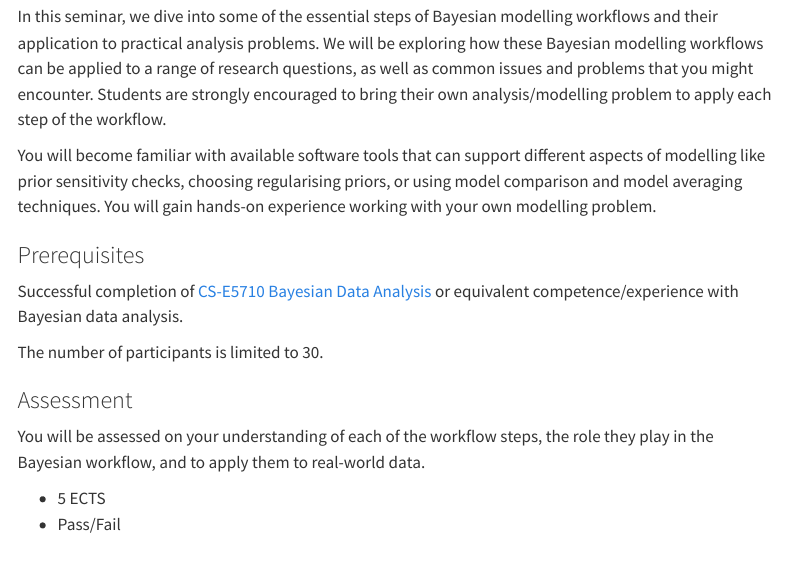
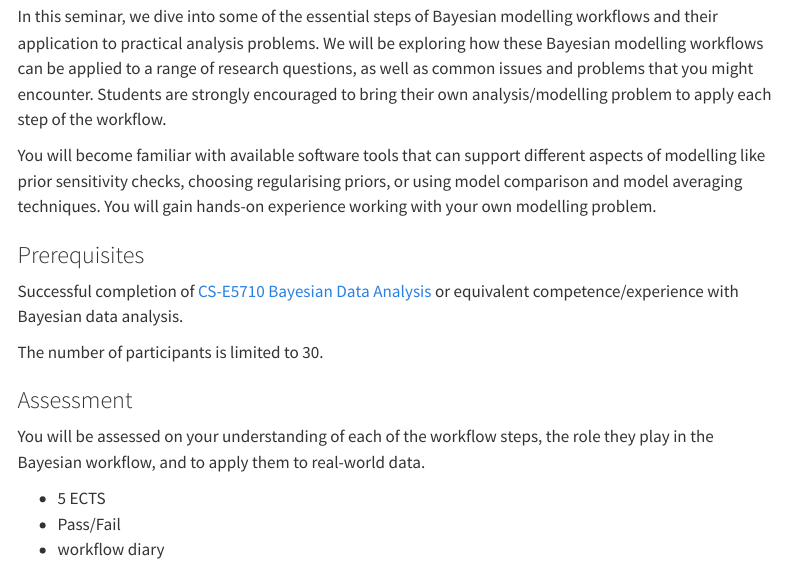
Before and after one commit to annariha/workflow-course-aalto, a Quarto document (index.qmd): the page in a window 1100 px wide, from 160 px down. Rendered offline with R 4.5, knitr and Pandoc in place of Quarto, with nearby package versions; menus at the side of the page are left out.

Commit message:
added bullet point

```diff
--- a/index.qmd
+++ b/index.qmd
@@ -20,3 +20,4 @@ You will be assessed on your understanding of each of the workflow steps, the ro
 
 - 5 ECTS
 - Pass/Fail
+- workflow diary
```
